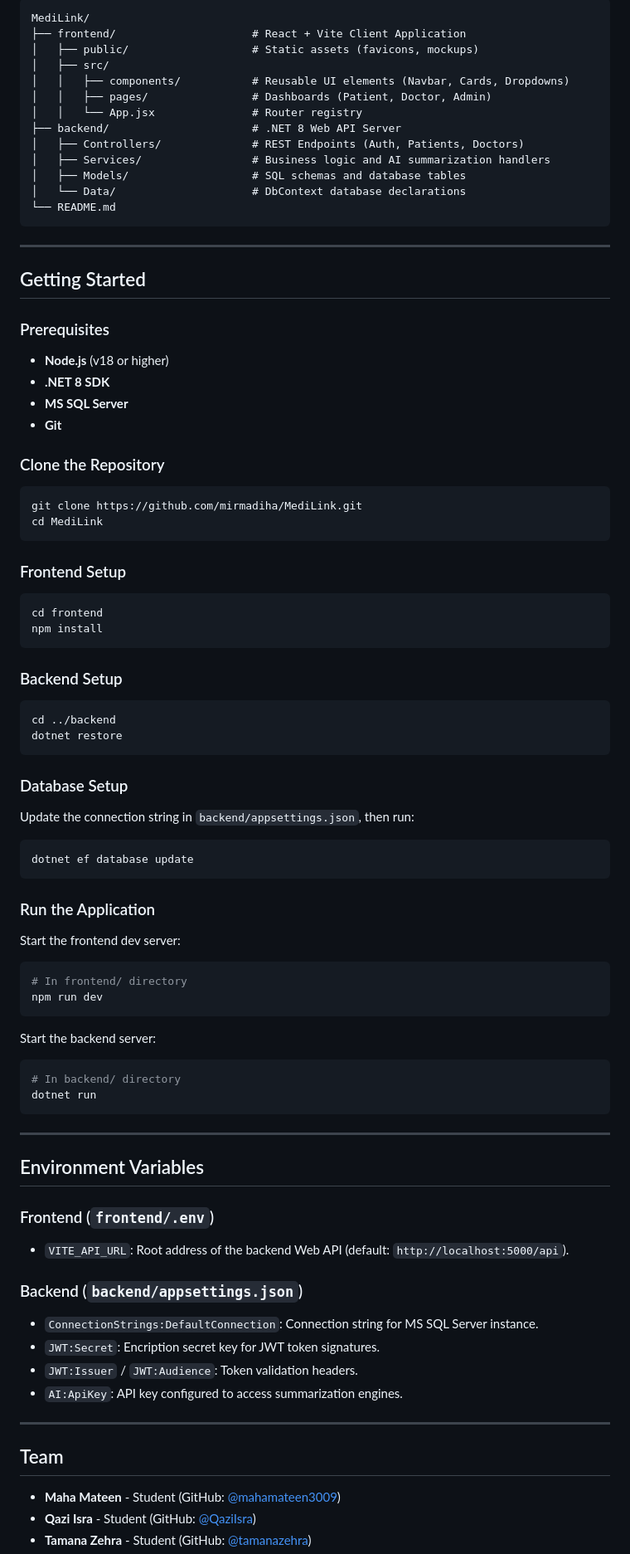
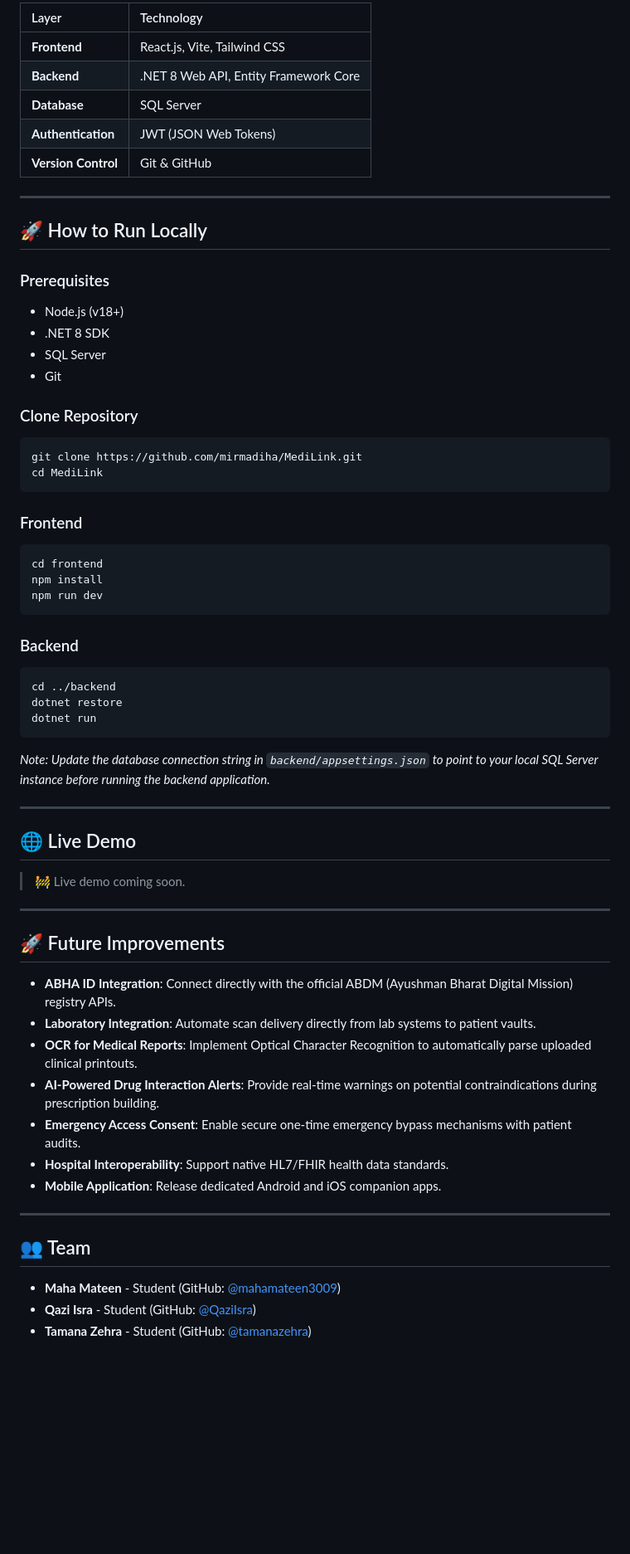
Before and after one commit to mirmadiha/MediLink, a Markdown page: README.md, the part around the change printed below. Shown: that part at 83% size. Drawn GitHub-style; blank space fills up the shorter version.

````diff
--- a/README.md
+++ b/README.md
@@ -70,83 +63,66 @@ The platform also leverages AI to summarize medical reports, generate AI health
 
-```
-MediLink/
-├── frontend/                     # React + Vite Client Application
-│   ├── public/                   # Static assets (favicons, mockups)
-│   ├── src/
-│   │   ├── components/           # Reusable UI elements (Navbar, Cards, Dropdowns)
-│   │   ├── pages/                # Dashboards (Patient, Doctor, Admin)
-│   │   └── App.jsx               # Router registry
-├── backend/                      # .NET 8 Web API Server
-│   ├── Controllers/              # REST Endpoints (Auth, Patients, Doctors)
-│   ├── Services/                 # Business logic and AI summarization handlers
-│   ├── Models/                   # SQL schemas and database tables
-│   └── Data/                     # DbContext database declarations
-└── README.md
-```
+| Layer | Technology |
+| :--- | :--- |
+| **Frontend** | React.js, Vite, Tailwind CSS |
+| **Backend** | .NET 8 Web API, Entity Framework Core |
+| **Database** | SQL Server |
+| **Authentication** | JWT (JSON Web Tokens) |
+| **Version Control** | Git & GitHub |
 
 ---
 
-## Getting Started
+## 🚀 How to Run Locally
 
 ### Prerequisites
-* **Node.js** (v18 or higher)
-* **.NET 8 SDK**
-* **MS SQL Server**
-* **Git**
+* Node.js (v18+)
+* .NET 8 SDK
+* SQL Server
+* Git
 
-### Clone the Repository
+### Clone Repository
 ```bash
 git clone https://github.com/mirmadiha/MediLink.git
 cd MediLink
 ```
 
-### Frontend Setup
+### Frontend
 ```bash
 cd frontend
 npm install
+npm run dev
 ```
 
-### Backend Setup
+### Backend
 ```bash
 cd ../backend
 dotnet restore
-```
-
-### Database Setup
-Update the connection string in `backend/appsettings.json`, then run:
-```bash
-dotnet ef database update
-```
-
-### Run the Application
-Start the frontend dev server:
-```bash
-# In frontend/ directory
-npm run dev
-```
-
-Start the backend server:
-```bash
-# In backend/ directory
 dotnet run
 ```
 
----
-
-## Environment Variables
-
-### Frontend (`frontend/.env`)
-* `VITE_API_URL`: Root address of the backend Web API (default: `http://localhost:5000/api`).
-
-### Backend (`backend/appsettings.json`)
-* `ConnectionStrings:DefaultConnection`: Connection string for MS SQL Server instance.
-* `JWT:Secret`: Encription secret key for JWT token signatures.
-* `JWT:Issuer` / `JWT:Audience`: Token validation headers.
-* `AI:ApiKey`: API key configured to access summarization engines.
+*Note: Update the database connection string in `backend/appsettings.json` to point to your local SQL Server instance before running the backend application.*
 
 ---
 
-## Team
+## 🌐 Live Demo
+
+> 🚧 Live demo coming soon.
+
+---
+
+## 🚀 Future Improvements
+
+* **ABHA ID Integration**: Connect directly with the official ABDM (Ayushman Bharat Digital Mission) registry APIs.
+* **Laboratory Integration**: Automate scan delivery directly from lab systems to patient vaults.
+* **OCR for Medical Reports**: Implement Optical Character Recognition to automatically parse uploaded clinical printouts.
+* **AI-Powered Drug Interaction Alerts**: Provide real-time warnings on potential contraindications during prescription building.
+* **Emergency Access Consent**: Enable secure one-time emergency bypass mechanisms with patient audits.
+* **Hospital Interoperability**: Support native HL7/FHIR health data standards.
+* **Mobile Application**: Release dedicated Android and iOS companion apps.
+
+---
+
+## 👥 Team
+
 * **Maha Mateen** - Student (GitHub: [@mahamateen3009](https://github.com/mahamateen3009))
 * **Qazi Isra** - Student (GitHub: [@QaziIsra](https://github.com/QaziIsra))
 * **Tamana Zehra** - Student (GitHub: [@tamanazehra](https://github.com/tamanazehra))
````
Also changed, not shown: other parts of README.md (+40 -46 lines).
